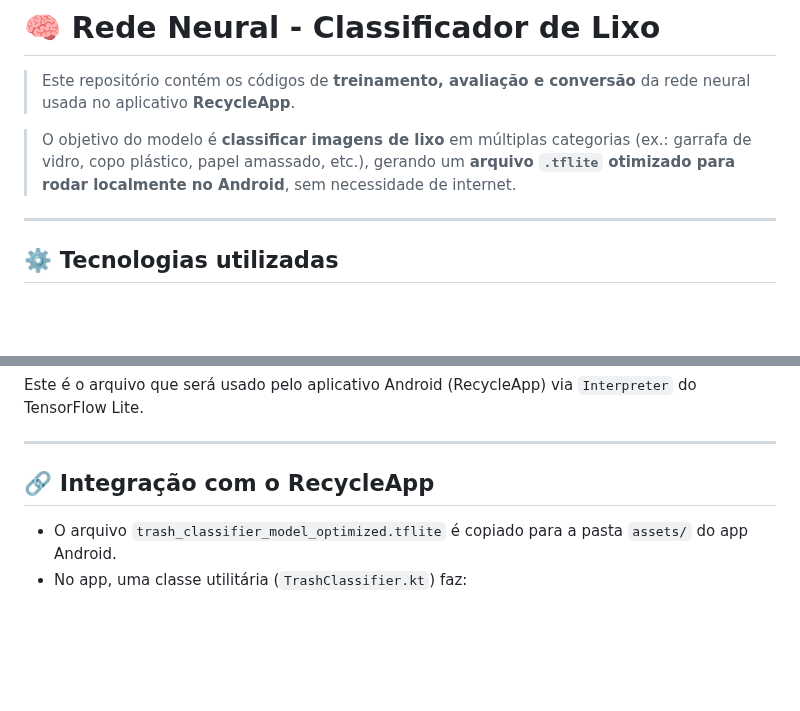
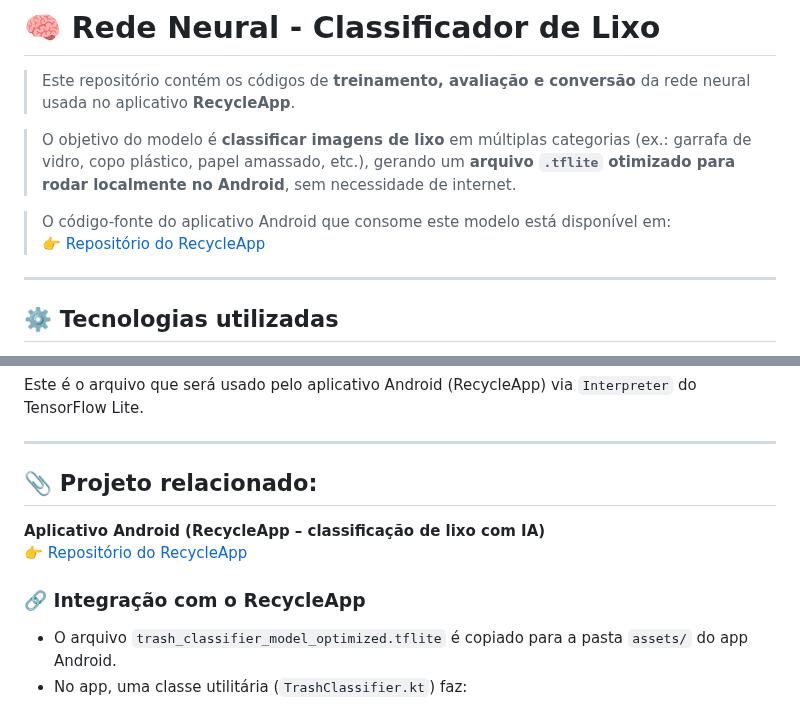
Before and after one commit to GianlucaPaz/DESAFIO-Merge-com-conflito, a Markdown page: README.md, 2 parts joined by grey strips. Rendered like a GitHub page; blank space fills up the shorter version.

```diff
--- a/README.md
+++ b/README.md
@@ -3,6 +3,9 @@
 > Este repositório contém os códigos de **treinamento, avaliação e conversão** da rede neural usada no aplicativo **RecycleApp**.
 
 > O objetivo do modelo é **classificar imagens de lixo** em múltiplas categorias (ex.: garrafa de vidro, copo plástico, papel amassado, etc.), gerando um **arquivo `.tflite` otimizado para rodar localmente no Android**, sem necessidade de internet.
+
+> O código-fonte do aplicativo Android que consome este modelo está disponível em:
+> 👉 [Repositório do RecycleApp](https://github.com/J4g3rWulf/automatic-happiness)
 
 ---
 
@@ -403,7 +406,12 @@ Este é o arquivo que será usado pelo aplicativo Android (RecycleApp) via `Inte
 
 ---
 
-## 🔗 Integração com o RecycleApp
+## 📎 Projeto relacionado:
+
+**Aplicativo Android (RecycleApp – classificação de lixo com IA)**
+  👉 [Repositório do RecycleApp](https://github.com/J4g3rWulf/automatic-happiness)
+
+### 🔗 Integração com o RecycleApp
 
 - O arquivo `trash_classifier_model_optimized.tflite` é copiado para a pasta `assets/` do app Android.
 - No app, uma classe utilitária (`TrashClassifier.kt`) faz:
```
